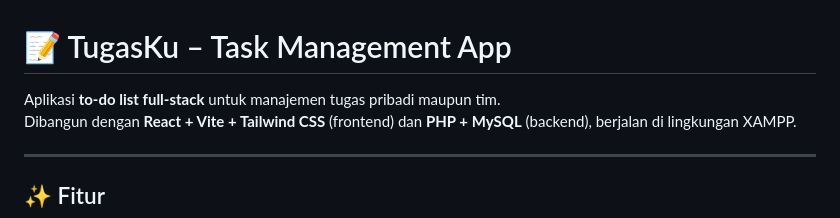
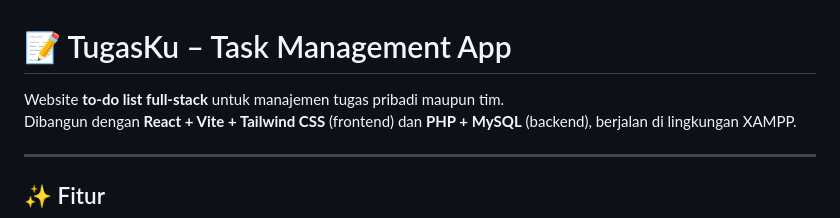
Before and after one commit to airlanggapangestu/TugasKu, a Markdown page: README.md, the part around the change. GitHub-like rendering.

```diff
--- a/README.md
+++ b/README.md
@@ -1,6 +1,6 @@
 # 📝 TugasKu – Task Management App
 
-Aplikasi **to‑do list full‑stack** untuk manajemen tugas pribadi maupun tim.
+Website **to‑do list full‑stack** untuk manajemen tugas pribadi maupun tim.
 Dibangun dengan **React + Vite + Tailwind CSS** (frontend) dan **PHP + MySQL** (backend), berjalan di lingkungan XAMPP.
 
 ---
```
